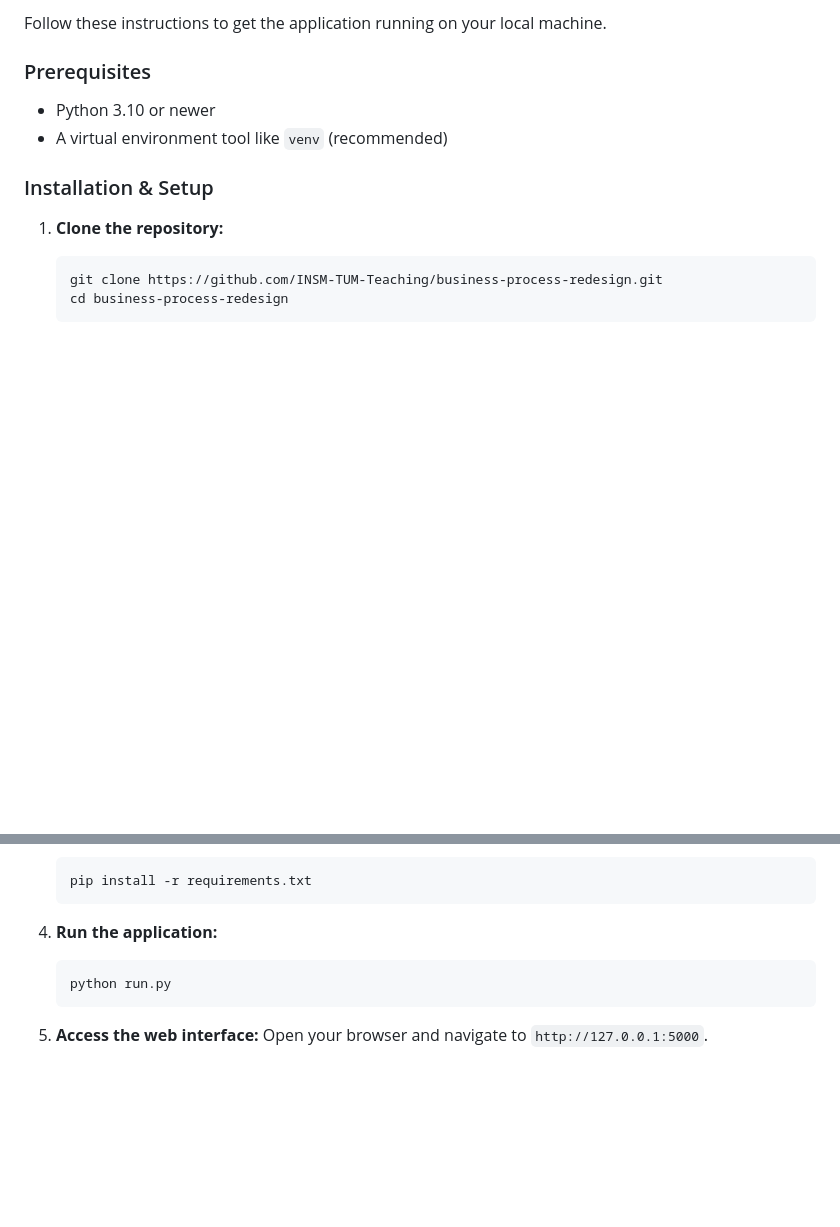
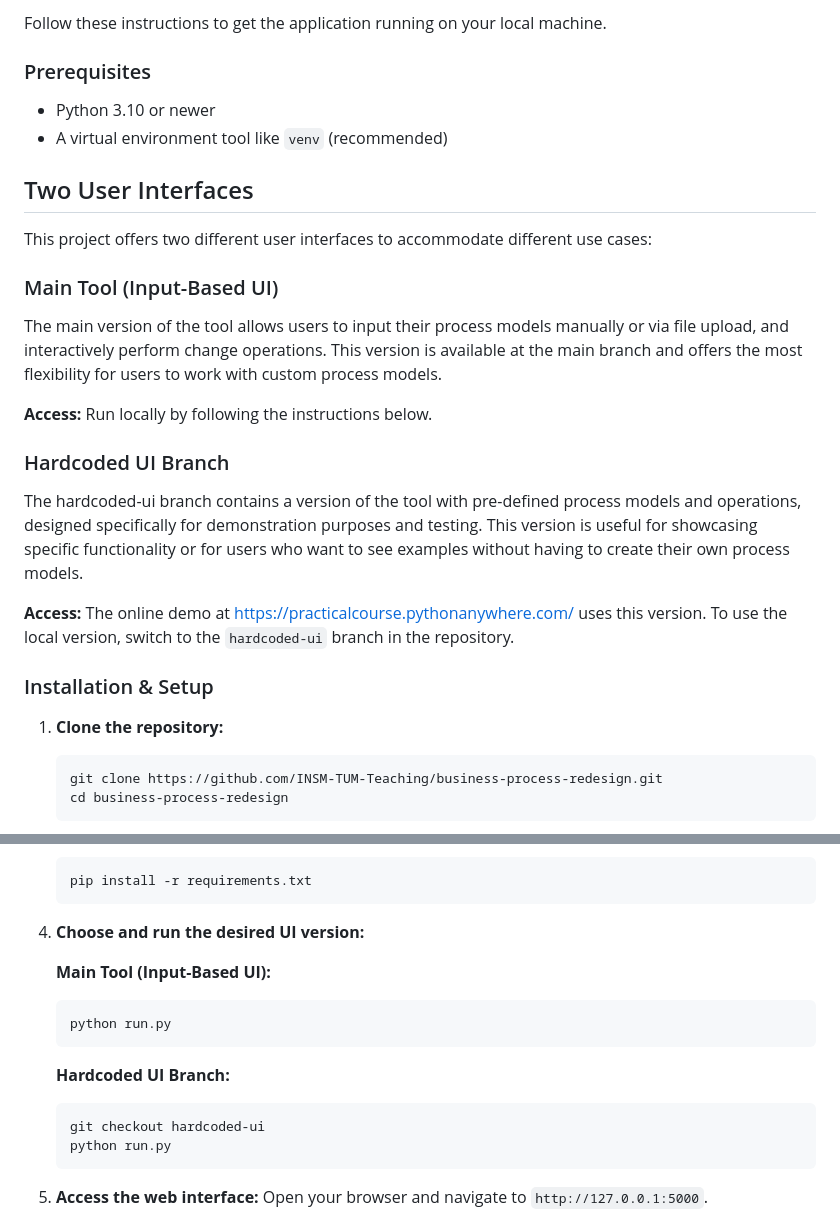
Before and after one commit to INSM-TUM-Teaching/business-process-redesign, a Markdown page: README.md, 2 parts joined by grey strips. GitHub-like rendering; blank space fills up the shorter version.

Commit message:
Update README to clarify the two different UI tools and correct hosted version info
Co-authored-by: Qwen-Coder <qwen-coder@alibabacloud.com>

````diff
--- a/README.md
+++ b/README.md
@@ -67,6 +67,20 @@ Follow these instructions to get the application running on your local machine.
 *   Python 3.10 or newer
 *   A virtual environment tool like `venv` (recommended)
 
+## Two User Interfaces
+
+This project offers two different user interfaces to accommodate different use cases:
+
+### Main Tool (Input-Based UI)
+The main version of the tool allows users to input their process models manually or via file upload, and interactively perform change operations. This version is available at the main branch and offers the most flexibility for users to work with custom process models.
+
+**Access:** Run locally by following the instructions below.
+
+### Hardcoded UI Branch
+The hardcoded-ui branch contains a version of the tool with pre-defined process models and operations, designed specifically for demonstration purposes and testing. This version is useful for showcasing specific functionality or for users who want to see examples without having to create their own process models.
+
+**Access:** The online demo at [https://practicalcourse.pythonanywhere.com/](https://practicalcourse.pythonanywhere.com/) uses this version. To use the local version, switch to the `hardcoded-ui` branch in the repository.
+
 ### Installation & Setup
 
 1.  **Clone the repository:**
@@ -91,8 +105,16 @@ Follow these instructions to get the application running on your local machine.
     pip install -r requirements.txt
     ```
 
-4.  **Run the application:**
+4.  **Choose and run the desired UI version:**
+
+    **Main Tool (Input-Based UI):**
     ```bash
+    python run.py
+    ```
+
+    **Hardcoded UI Branch:**
+    ```bash
+    git checkout hardcoded-ui
     python run.py
     ```
 
````
